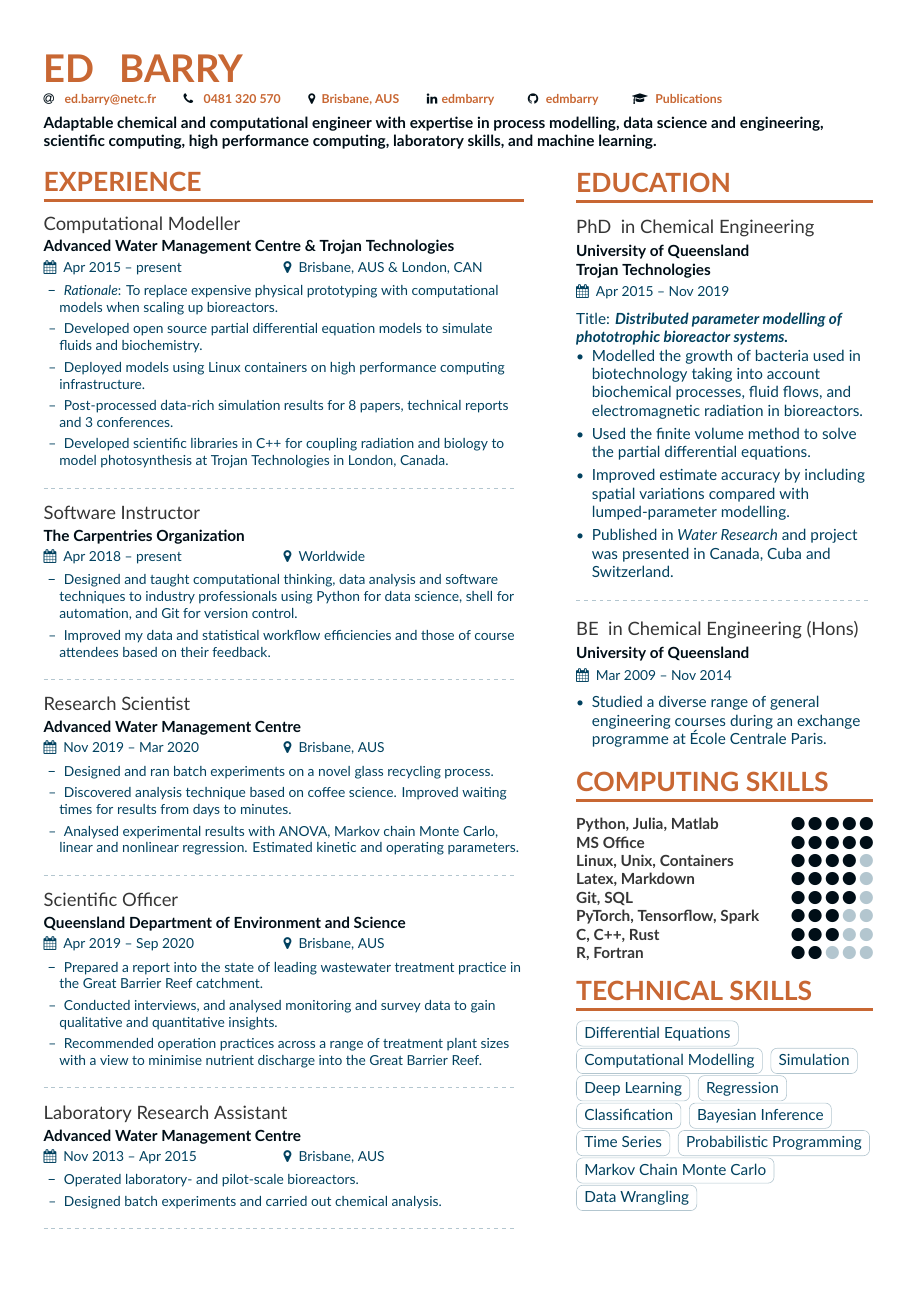
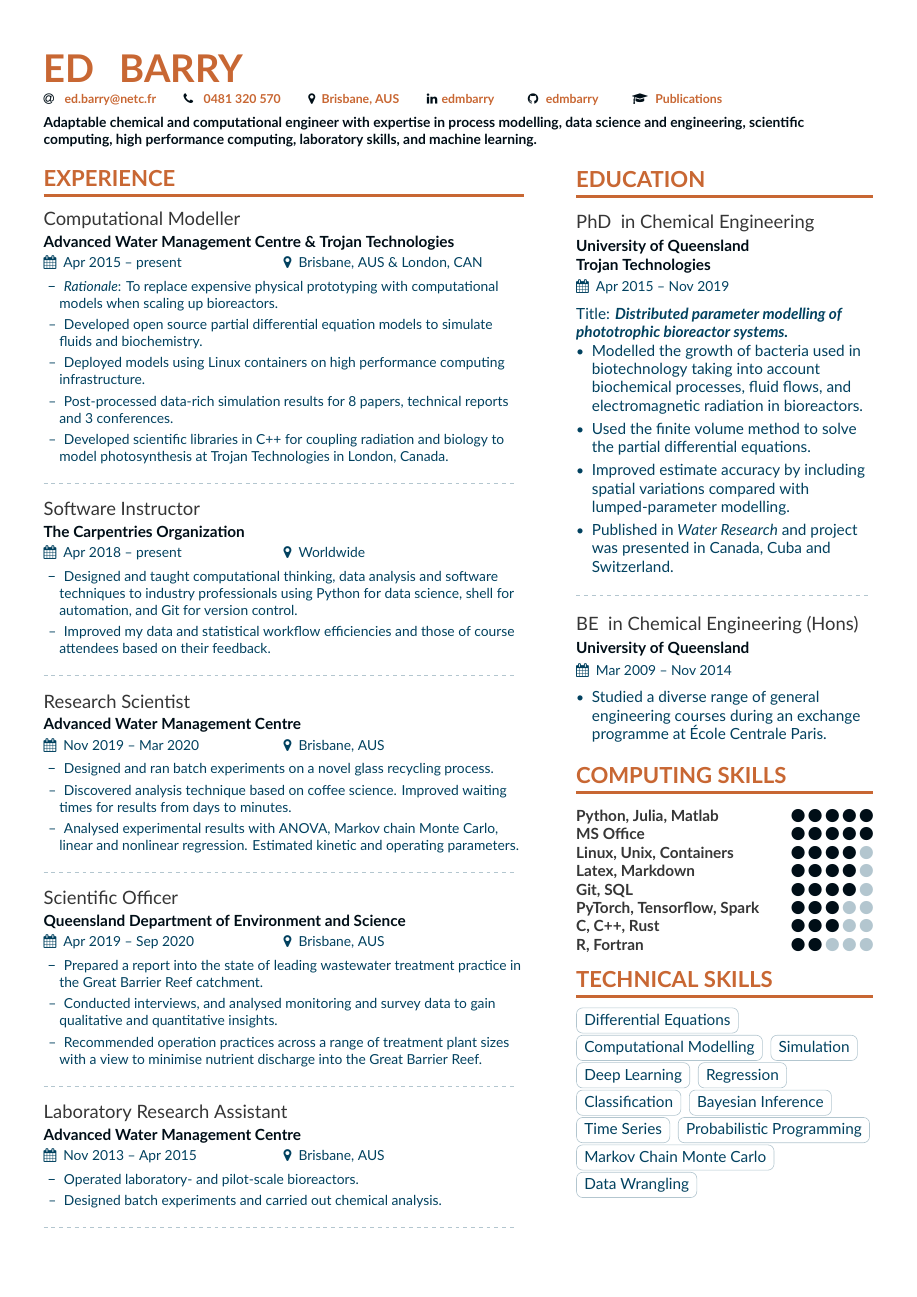
Before and after one commit to EdMBarry/generic_cv, a LaTeX CV (cv.tex, which reads altacv.cls): page 1 of 2. Compiled offline with XeLaTeX.

Commit message:
slightly increased size of text from 10 to 10.5

```diff
--- a/altacv.cls
+++ b/altacv.cls
@@ -133,7 +133,7 @@
 \newcommand{\cvsection}[2][]{%
   \bigskip%
   \ifstrequal{#1}{}{}{\marginpar{\vspace*{\dimexpr1pt-\baselineskip}\raggedright\input{#1}}}%
-  {\color{heading}\LARGE\bfseries\MakeUppercase{#2}}\\[-1ex]%
+  {\color{heading}\Large\bfseries\MakeUppercase{#2}}\\[-1ex]%
   {\color{heading}\rule{\linewidth}{2pt}\par}\medskip
 }
 
--- a/cv.tex
+++ b/cv.tex
@@ -3,7 +3,7 @@
 %%%%%%%%%%%%%%%%%%%%%%%%%%%%%%%%%
 
 \PassOptionsToPackage{dvipsnames}{xcolor}
-\documentclass[10pt,a4paper]{altacv}
+\documentclass[10.5pt,a4paper]{altacv}
 
 %Layout
 \geometry{left=1cm,right=9cm,marginparwidth=6.8cm,marginparsep=1.2cm,top=1.25cm,bottom=1.25cm,footskip=2\baselineskip}
@@ -47,7 +47,7 @@
     \scholar{https://orcid.org/0000-0003-1566-3950}
 }
 
-\tagline{\normalsize Adaptable chemical and computational engineer with expertise in process modelling,
+\tagline{\small Adaptable chemical and computational engineer with expertise in process modelling,
 data science and engineering, scientific computing, high performance computing,
 laboratory skills, and machine learning.}
 
```
Also changed, not shown: cv.pdf.
